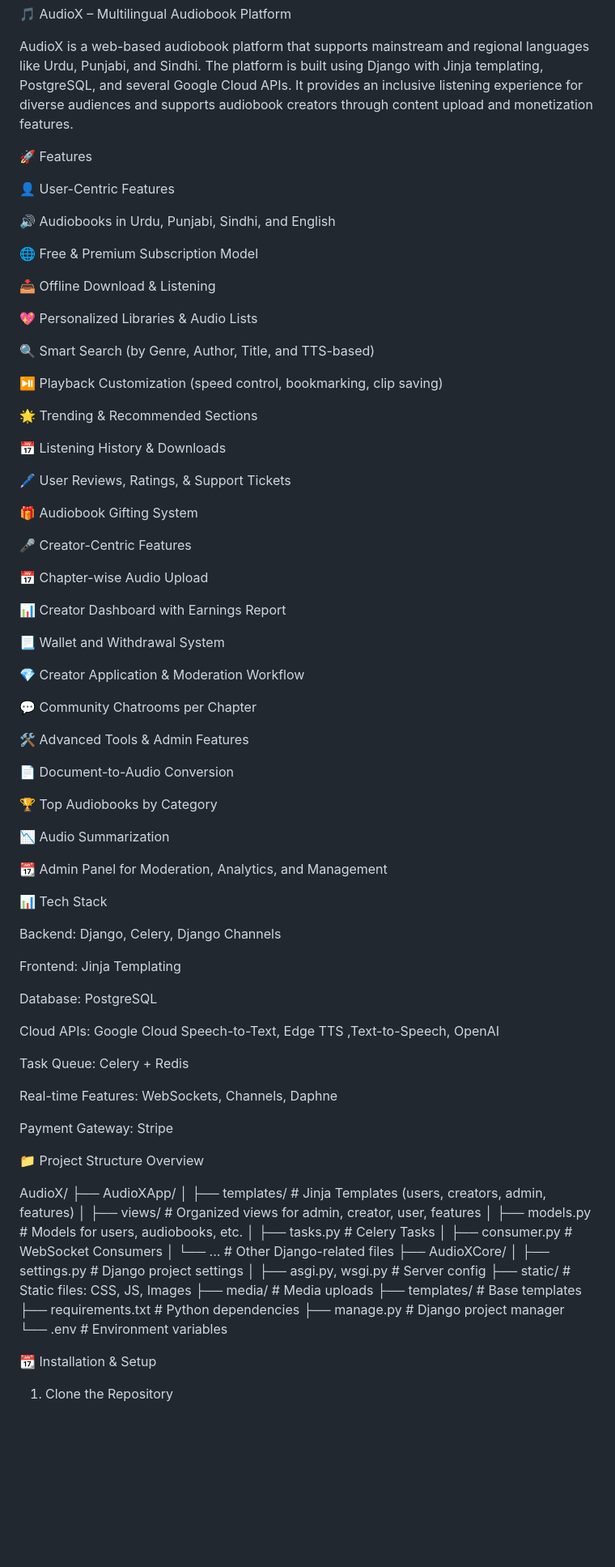
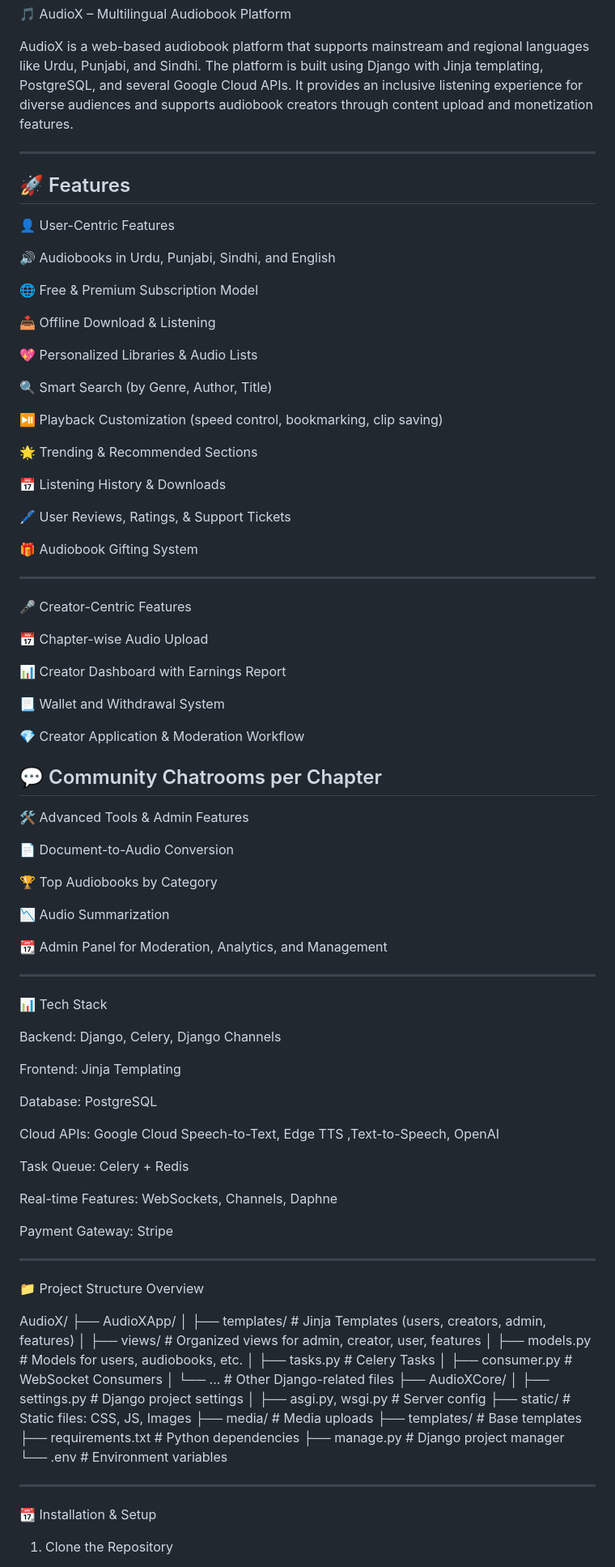
Before and after one commit to RoshaanShahid/AudioX, a Markdown page: README.md, the part around the change printed below. Shown: that part at 81% size. GitHub-like rendering; blank space fills up the shorter version.

```diff
--- a/README.md
+++ b/README.md
@@ -2,8 +2,10 @@
 
 AudioX is a web-based audiobook platform that supports mainstream and regional languages like Urdu, Punjabi, and Sindhi. The platform is built using Django with Jinja templating, PostgreSQL, and several Google Cloud APIs. It provides an inclusive listening experience for diverse audiences and supports audiobook creators through content upload and monetization features.
 
+___________________________________________________________________________________________________________________________________________________________________________
+
 🚀 Features
-
+---------------------------------------------------------------------------------------------------------------------------------------------------------------------------
 👤 User-Centric Features
 
 🔊 Audiobooks in Urdu, Punjabi, Sindhi, and English
@@ -14,7 +16,7 @@ AudioX is a web-based audiobook platform that supports mainstream and regional l
 
 💖 Personalized Libraries & Audio Lists
 
-🔍 Smart Search (by Genre, Author, Title, and TTS-based)
+🔍 Smart Search (by Genre, Author, Title)
 
 ⏯️ Playback Customization (speed control, bookmarking, clip saving)
 
@@ -25,6 +27,8 @@ AudioX is a web-based audiobook platform that supports mainstream and regional l
 🖊️ User Reviews, Ratings, & Support Tickets
 
 🎁 Audiobook Gifting System
+
+----------------------------------------------------------------------------------------------------------------------------------------------------------------------------
 
 🎤 Creator-Centric Features
 
@@ -37,6 +41,7 @@ AudioX is a web-based audiobook platform that supports mainstream and regional l
 💎 Creator Application & Moderation Workflow
 
 💬 Community Chatrooms per Chapter
+-----------------------------------------------------------------------------------------------------------------------------------------------------------------------------
 
 🛠️ Advanced Tools & Admin Features
 
@@ -47,6 +52,8 @@ AudioX is a web-based audiobook platform that supports mainstream and regional l
 📉 Audio Summarization
 
 📆 Admin Panel for Moderation, Analytics, and Management
+
+_____________________________________________________________________________________________________________________________________________________________________________
 
 📊 Tech Stack
 
@@ -63,6 +70,7 @@ Task Queue: Celery + Redis
 Real-time Features: WebSockets, Channels, Daphne
 
 Payment Gateway: Stripe
+_____________________________________________________________________________________________________________________________________________________________________________
 
 📁 Project Structure Overview
 
@@ -83,6 +91,7 @@ AudioX/
 ├── requirements.txt       # Python dependencies
 ├── manage.py              # Django project manager
 └── .env                   # Environment variables
+_____________________________________________________________________________________________________________________________________________________________________________
 
 📆 Installation & Setup
 
```
Also changed, not shown: other parts of README.md (+6 -1 lines).
